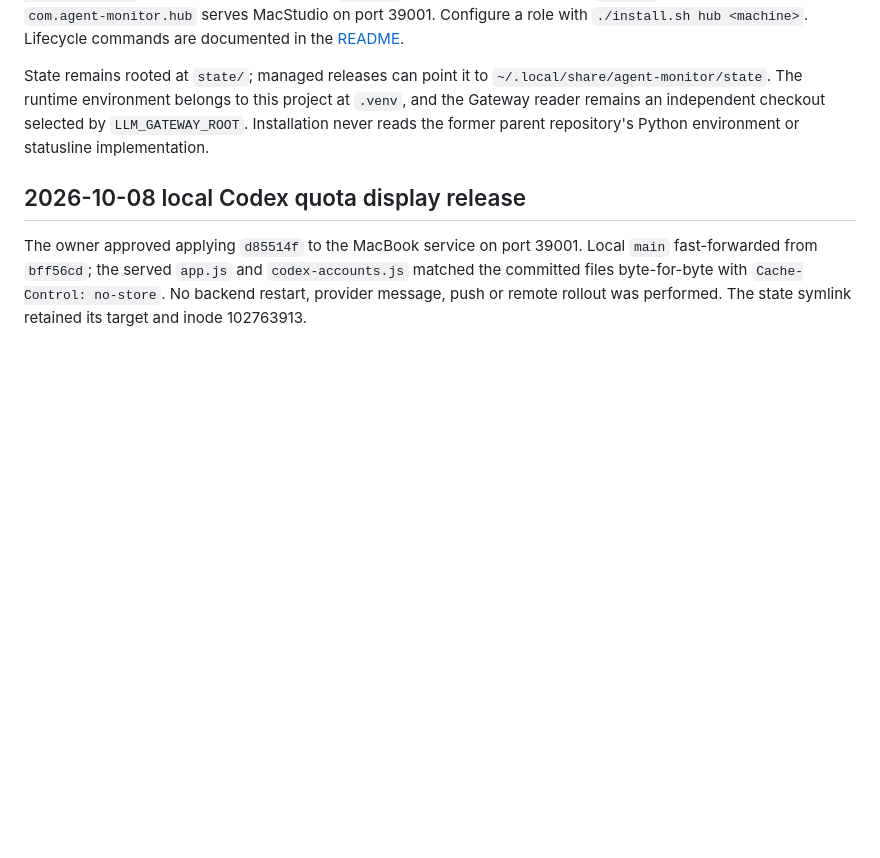
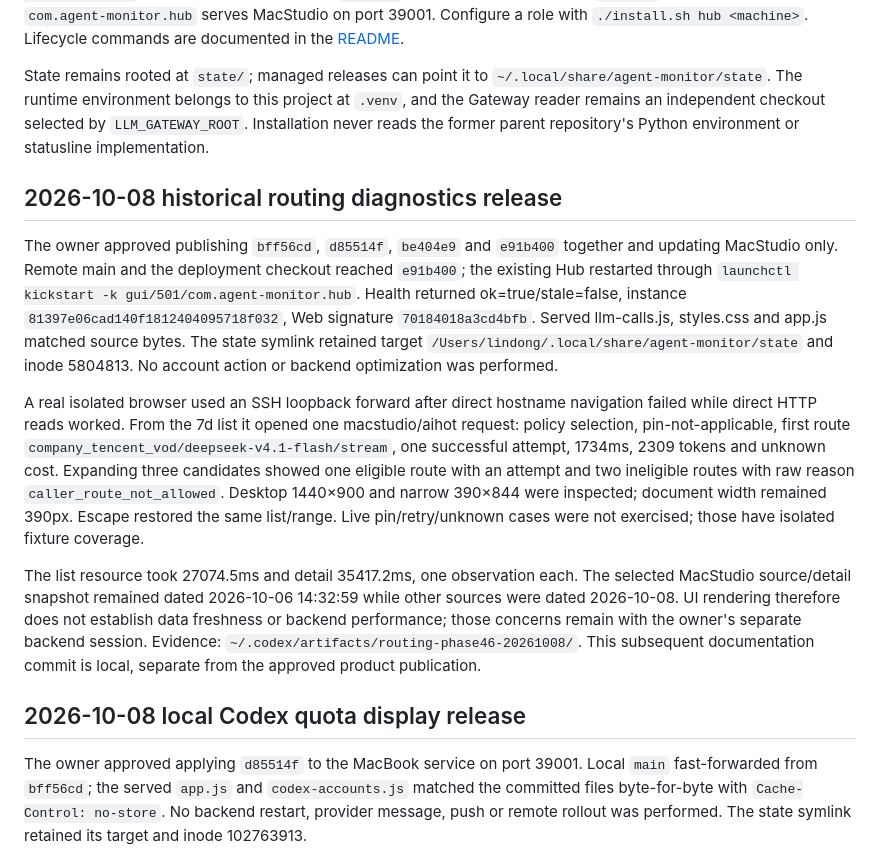
Before and after one commit to lindong28/agent-monitor, a Markdown page: docs/operations/services.md, the part around the change. GitHub-like rendering; blank space fills up the shorter version.

Commit message:
docs(web): record routing diagnostics production validation

```diff
--- a/docs/operations/services.md
+++ b/docs/operations/services.md
@@ -3,6 +3,14 @@
 Current source layout is this repository's root. Install runtime and assets with `./install.sh`; stage without changing services with `./install.sh --no-services`. The canonical CLI is `~/.local/bin/agent-monitor`. `com.agent-monitor.rollup` collects locally (Hub mode: `collect`, 120 seconds; standalone: `refresh`, 3600 seconds); `com.agent-monitor.hub` serves MacStudio on port 39001. Configure a role with `./install.sh hub <machine>`. Lifecycle commands are documented in the [README](../../README.md).
 
 State remains rooted at `state/`; managed releases can point it to `~/.local/share/agent-monitor/state`. The runtime environment belongs to this project at `.venv`, and the Gateway reader remains an independent checkout selected by `LLM_GATEWAY_ROOT`. Installation never reads the former parent repository's Python environment or statusline implementation.
+
+## 2026-10-08 historical routing diagnostics release
+
+The owner approved publishing `bff56cd`, `d85514f`, `be404e9` and `e91b400` together and updating MacStudio only. Remote main and the deployment checkout reached `e91b400`; the existing Hub restarted through `launchctl kickstart -k gui/501/com.agent-monitor.hub`. Health returned ok=true/stale=false, instance `81397e06cad140f1812404095718f032`, Web signature `70184018a3cd4bfb`. Served llm-calls.js, styles.css and app.js matched source bytes. The state symlink retained target `/Users/lindong/.local/share/agent-monitor/state` and inode 5804813. No account action or backend optimization was performed.
+
+A real isolated browser used an SSH loopback forward after direct hostname navigation failed while direct HTTP reads worked. From the 7d list it opened one macstudio/aihot request: policy selection, pin-not-applicable, first route `company_tencent_vod/deepseek-v4.1-flash/stream`, one successful attempt, 1734ms, 2309 tokens and unknown cost. Expanding three candidates showed one eligible route with an attempt and two ineligible routes with raw reason `caller_route_not_allowed`. Desktop 1440×900 and narrow 390×844 were inspected; document width remained 390px. Escape restored the same list/range. Live pin/retry/unknown cases were not exercised; those have isolated fixture coverage.
+
+The list resource took 27074.5ms and detail 35417.2ms, one observation each. The selected MacStudio source/detail snapshot remained dated 2026-10-06 14:32:59 while other sources were dated 2026-10-08. UI rendering therefore does not establish data freshness or backend performance; those concerns remain with the owner's separate backend session. Evidence: `~/.codex/artifacts/routing-phase46-20261008/`. This subsequent documentation commit is local, separate from the approved product publication.
 
 ## 2026-10-08 local Codex quota display release
 
```
Also changed, not shown: docs/adr/20261008-a61f-routing-diagnostics.md (+2 -0 lines), docs/contracts/ux-contract.md (+1 -1 lines).
